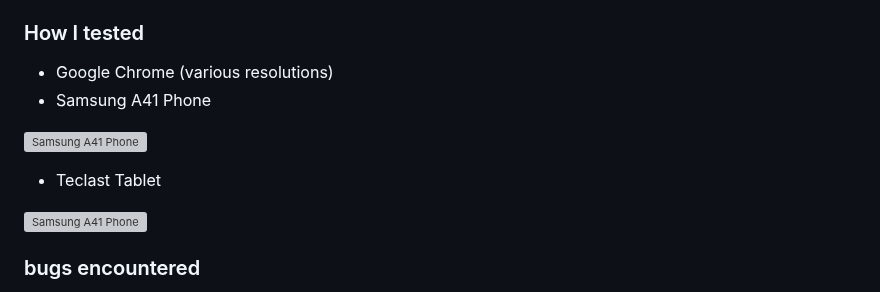
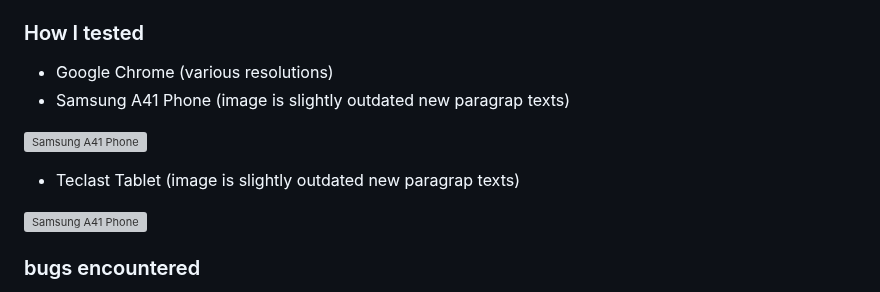
Before and after one commit to Danger0101/Meaningful_Careers_P1, a Markdown page: README.md, the part around the change. Drawn GitHub-style; grey boxes are pictures that could not be loaded.

Commit message:
Added text to testing as images out of date
Added text to testing as images out of date only thing is paragraph texts changed

```diff
--- a/README.md
+++ b/README.md
@@ -70,11 +70,11 @@ Meaningful Careers allows people to learn about the company and its offerings wh
 ## Testing
 ### How I tested
 - Google Chrome (various resolutions)
-- Samsung A41 Phone
+- Samsung A41 Phone (image is slightly outdated new paragrap texts)
 
 ![Samsung A41 Phone](assets/images/meaningfulcareersreadmeimg/samsunga41mobile.jpg)
 
-- Teclast Tablet
+- Teclast Tablet (image is slightly outdated new paragrap texts)
 
 ![Samsung A41 Phone](assets/images/meaningfulcareersreadmeimg/teclasttablet.jpg)
 
```
